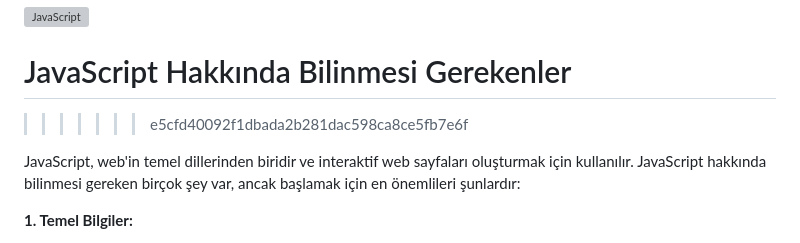
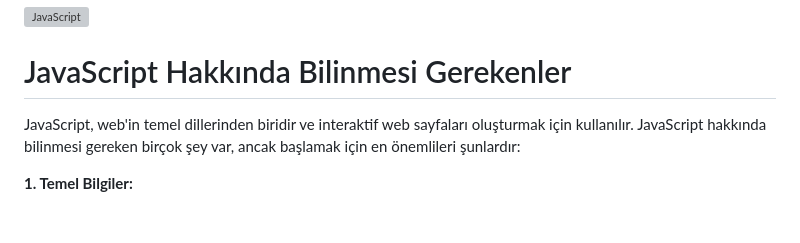
Before and after one commit to NuhDemir/JavaScript-Introduction, a Markdown page: README.md, the part around the change. GitHub-like rendering; blank space fills up the shorter version; grey boxes are pictures that could not be loaded.

```diff
--- a/README.md
+++ b/README.md
@@ -1,7 +1,7 @@
 <img src="img\javascript-3-256.png" alt="JavaScript" >
 
 # JavaScript Hakkında Bilinmesi Gerekenler
->>>>>>> e5cfd40092f1dbada2b281dac598ca8ce5fb7e6f
+
 
 JavaScript, web'in temel dillerinden biridir ve interaktif web sayfaları oluşturmak için kullanılır. JavaScript hakkında bilinmesi gereken birçok şey var, ancak başlamak için en önemlileri şunlardır:
 
```
